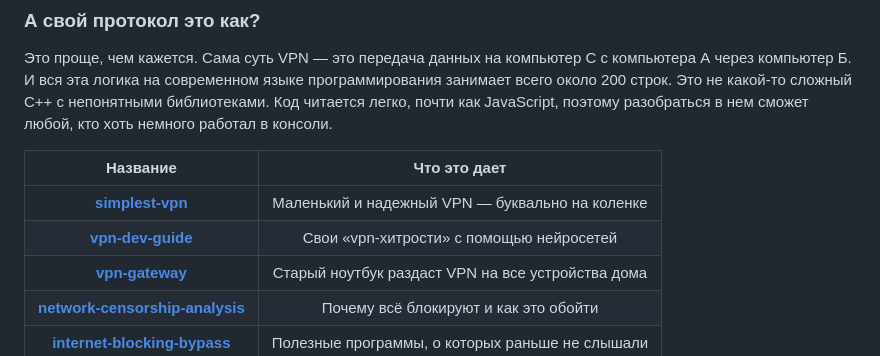
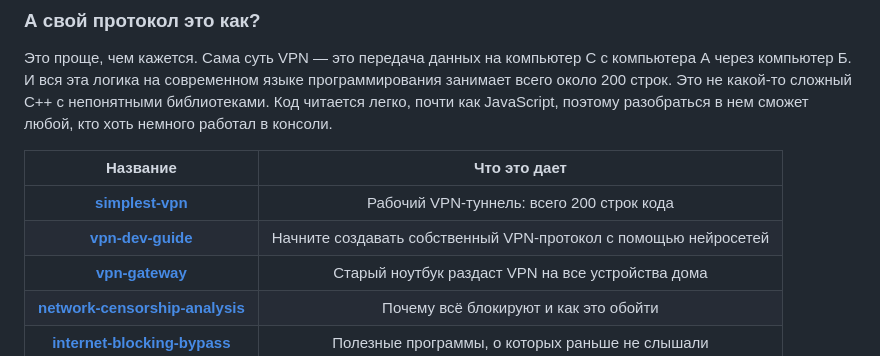
Before and after one commit to sivpn/sivpn.github.io, a Markdown page: README.md, the part around one of its changes. Rendered like a GitHub page; folded sections open.

```diff
--- a/README.md
+++ b/README.md
@@ -370,8 +370,8 @@ Ouvrez une [Issue](https://github.com/sivpn/sivpn.github.io/issues/) sur GitHub.
 
 | Название | Что это дает |
 | :-: | :-: |
-| [**simplest-vpn**](https://github.com/developer3389/simplest-vpn) | Маленький и надежный VPN — буквально на коленке |
-| [**vpn-dev-guide**](https://github.com/developer3389/vpn-dev-guide) | Свои «vpn-хитрости» с помощью нейросетей |
+| [**simplest-vpn**](https://github.com/developer3389/simplest-vpn) | Рабочий VPN-туннель: всего 200 строк кода |
+| [**vpn-dev-guide**](https://github.com/developer3389/vpn-dev-guide) | Начните создавать собственный VPN-протокол с помощью нейросетей |
 | [**vpn-gateway**](https://github.com/developer3389/vpn-gateway) | Cтарый ноутбук раздаст VPN на все устройства дома |
 | [**network-censorship-analysis**](https://github.com/developer3389/network-censorship-analysis) | Почему всё блокируют и как это обойти |
 | [**internet-blocking-bypass**](https://github.com/developer3389/awesome-internet-blocking-bypass) | Полезные программы, о которых раньше не слышали |
```
Also changed, not shown: other parts of README.md (+12 -12 lines).
